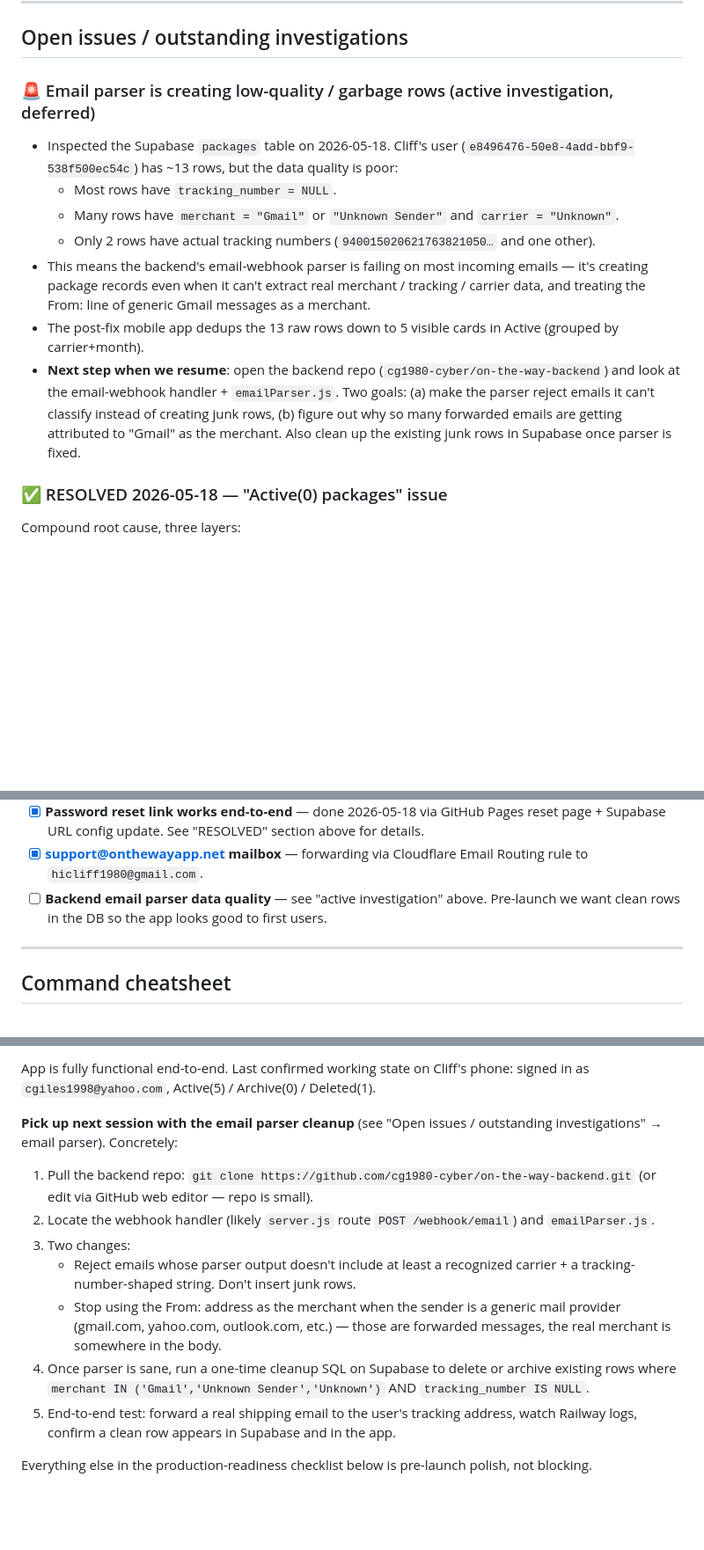
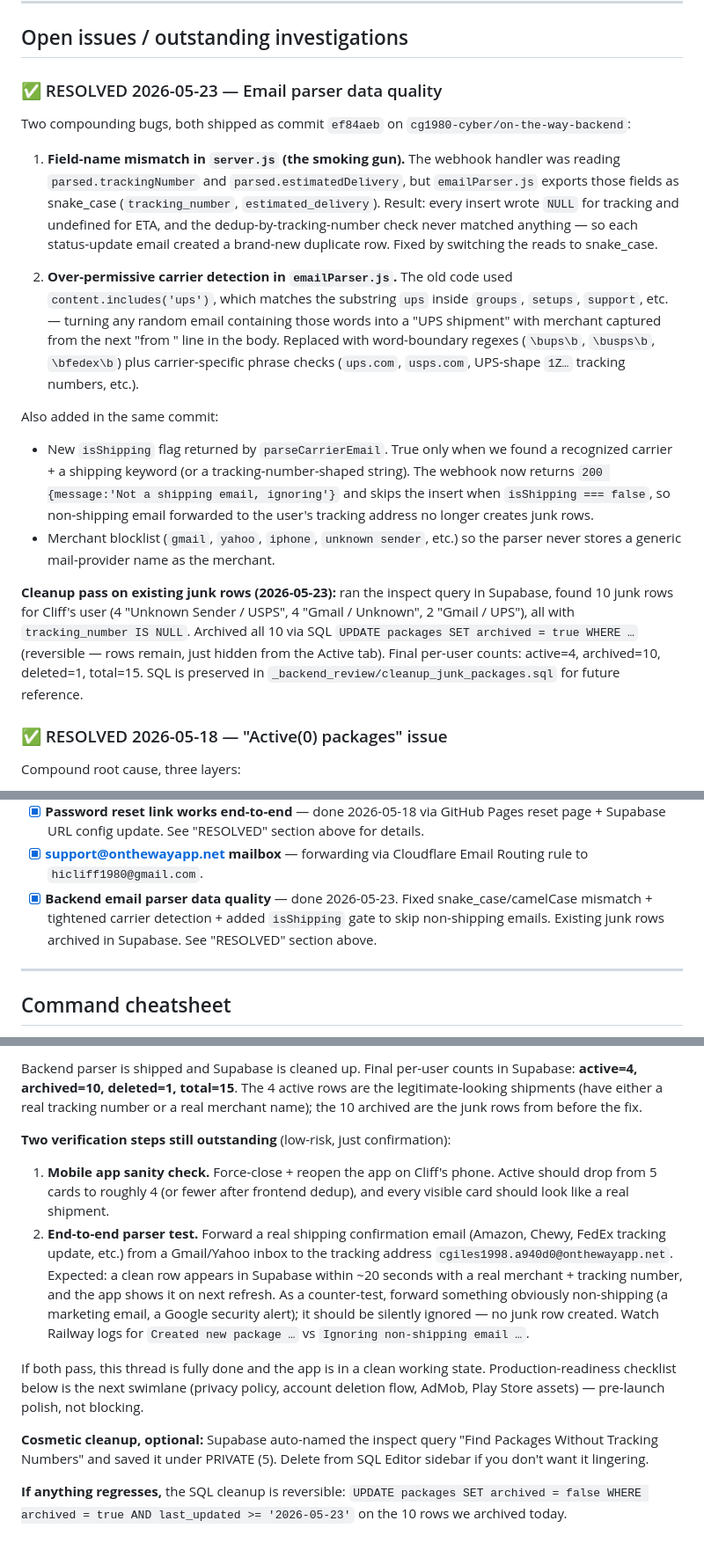
Before and after one commit to cg1980-cyber/on-the-way-mobile, a Markdown page: PROJECT_STATE.md, 3 parts joined by grey strips. Shown at 88% size. Rendered like a GitHub page; blank space fills up the shorter version.

Commit message:
Update PROJECT_STATE: email parser fix shipped, junk rows cleaned

```diff
--- a/PROJECT_STATE.md
+++ b/PROJECT_STATE.md
@@ -114,14 +114,18 @@ Columns include: `id`, `user_id`, `tracking_number`, `carrier`, `merchant`, `sta
 
 ## Open issues / outstanding investigations
 
-### 🚨 Email parser is creating low-quality / garbage rows (active investigation, deferred)
-- Inspected the Supabase `packages` table on 2026-05-18. Cliff's user (`e8496476-50e8-4add-bbf9-538f500ec54c`) has ~13 rows, but the data quality is poor:
-  - Most rows have `tracking_number = NULL`.
-  - Many rows have `merchant = "Gmail"` or `"Unknown Sender"` and `carrier = "Unknown"`.
-  - Only 2 rows have actual tracking numbers (`940015020621763821050…` and one other).
-- This means the backend's email-webhook parser is failing on most incoming emails — it's creating package records even when it can't extract real merchant / tracking / carrier data, and treating the From: line of generic Gmail messages as a merchant.
-- The post-fix mobile app dedups the 13 raw rows down to 5 visible cards in Active (grouped by carrier+month).
-- **Next step when we resume**: open the backend repo (`cg1980-cyber/on-the-way-backend`) and look at the email-webhook handler + `emailParser.js`. Two goals: (a) make the parser reject emails it can't classify instead of creating junk rows, (b) figure out why so many forwarded emails are getting attributed to "Gmail" as the merchant. Also clean up the existing junk rows in Supabase once parser is fixed.
+### ✅ RESOLVED 2026-05-23 — Email parser data quality
+Two compounding bugs, both shipped as commit `ef84aeb` on `cg1980-cyber/on-the-way-backend`:
+
+1. **Field-name mismatch in `server.js` (the smoking gun).** The webhook handler was reading `parsed.trackingNumber` and `parsed.estimatedDelivery`, but `emailParser.js` exports those fields as snake_case (`tracking_number`, `estimated_delivery`). Result: every insert wrote `NULL` for tracking and undefined for ETA, and the dedup-by-tracking-number check never matched anything — so each status-update email created a brand-new duplicate row. Fixed by switching the reads to snake_case.
+
+2. **Over-permissive carrier detection in `emailParser.js`.** The old code used `content.includes('ups')`, which matches the substring `ups` inside `groups`, `setups`, `support`, etc. — turning any random email containing those words into a "UPS shipment" with merchant captured from the next "from <X>" line in the body. Replaced with word-boundary regexes (`\bups\b`, `\busps\b`, `\bfedex\b`) plus carrier-specific phrase checks (`ups.com`, `usps.com`, UPS-shape `1Z…` tracking numbers, etc.).
+
+Also added in the same commit:
+- New `isShipping` flag returned by `parseCarrierEmail`. True only when we found a recognized carrier + a shipping keyword (or a tracking-number-shaped string). The webhook now returns `200 {message:'Not a shipping email, ignoring'}` and skips the insert when `isShipping === false`, so non-shipping email forwarded to the user's tracking address no longer creates junk rows.
+- Merchant blocklist (`gmail`, `yahoo`, `iphone`, `unknown sender`, etc.) so the parser never stores a generic mail-provider name as the merchant.
+
+**Cleanup pass on existing junk rows (2026-05-23):** ran the inspect query in Supabase, found 10 junk rows for Cliff's user (4 "Unknown Sender / USPS", 4 "Gmail / Unknown", 2 "Gmail / UPS"), all with `tracking_number IS NULL`. Archived all 10 via SQL `UPDATE packages SET archived = true WHERE …` (reversible — rows remain, just hidden from the Active tab). Final per-user counts: active=4, archived=10, deleted=1, total=15. SQL is preserved in `_backend_review/cleanup_junk_packages.sql` for future reference.
 
 ### ✅ RESOLVED 2026-05-18 — "Active(0) packages" issue
 Compound root cause, three layers:
@@ -160,7 +164,7 @@ Compound root cause, three layers:
 - [ ] **WEBHOOK_SECRET rotation plan** documented.
 - [x] **Password reset link works end-to-end** — done 2026-05-18 via GitHub Pages reset page + Supabase URL config update. See "RESOLVED" section above for details.
 - [x] **support@onthewayapp.net mailbox** — forwarding via Cloudflare Email Routing rule to `hicliff1980@gmail.com`.
-- [ ] **Backend email parser data quality** — see "active investigation" above. Pre-launch we want clean rows in the DB so the app looks good to first users.
+- [x] **Backend email parser data quality** — done 2026-05-23. Fixed snake_case/camelCase mismatch + tightened carrier detection + added `isShipping` gate to skip non-shipping emails. Existing junk rows archived in Supabase. See "RESOLVED" section above.
 
 ---
 
@@ -221,14 +234,13 @@ For all events prior to this session, see the task list (`#1`–`#43` in Claude'
 
-App is fully functional end-to-end. Last confirmed working state on Cliff's phone: signed in as `cgiles1998@yahoo.com`, Active(5) / Archive(0) / Deleted(1).
+Backend parser is shipped and Supabase is cleaned up. Final per-user counts in Supabase: **active=4, archived=10, deleted=1, total=15**. The 4 active rows are the legitimate-looking shipments (have either a real tracking number or a real merchant name); the 10 archived are the junk rows from before the fix.
 
-**Pick up next session with the email parser cleanup** (see "Open issues / outstanding investigations" → email parser). Concretely:
+**Two verification steps still outstanding** (low-risk, just confirmation):
 
-1. Pull the backend repo: `git clone https://github.com/cg1980-cyber/on-the-way-backend.git` (or edit via GitHub web editor — repo is small).
-2. Locate the webhook handler (likely `server.js` route `POST /webhook/email`) and `emailParser.js`.
-3. Two changes:
-   - Reject emails whose parser output doesn't include at least a recognized carrier + a tracking-number-shaped string. Don't insert junk rows.
-   - Stop using the From: address as the merchant when the sender is a generic mail provider (gmail.com, yahoo.com, outlook.com, etc.) — those are forwarded messages, the real merchant is somewhere in the body.
-4. Once parser is sane, run a one-time cleanup SQL on Supabase to delete or archive existing rows where `merchant IN ('Gmail','Unknown Sender','Unknown')` AND `tracking_number IS NULL`.
-5. End-to-end test: forward a real shipping email to the user's tracking address, watch Railway logs, confirm a clean row appears in Supabase and in the app.
+1. **Mobile app sanity check.** Force-close + reopen the app on Cliff's phone. Active should drop from 5 cards to roughly 4 (or fewer after frontend dedup), and every visible card should look like a real shipment.
+2. **End-to-end parser test.** Forward a real shipping confirmation email (Amazon, Chewy, FedEx tracking update, etc.) from a Gmail/Yahoo inbox to the tracking address `cgiles1998.a940d0@onthewayapp.net`. Expected: a clean row appears in Supabase within ~20 seconds with a real merchant + tracking number, and the app shows it on next refresh. As a counter-test, forward something obviously non-shipping (a marketing email, a Google security alert); it should be silently ignored — no junk row created. Watch Railway logs for `Created new package …` vs `Ignoring non-shipping email …`.
 
-Everything else in the production-readiness checklist below is pre-launch polish, not blocking.
+If both pass, this thread is fully done and the app is in a clean working state. Production-readiness checklist below is the next swimlane (privacy policy, account deletion flow, AdMob, Play Store assets) — pre-launch polish, not blocking.
+
+**Cosmetic cleanup, optional:** Supabase auto-named the inspect query "Find Packages Without Tracking Numbers" and saved it under PRIVATE (5). Delete from SQL Editor sidebar if you don't want it lingering.
+
+**If anything regresses,** the SQL cleanup is reversible: `UPDATE packages SET archived = false WHERE archived = true AND last_updated >= '2026-05-23'` on the 10 rows we archived today.
```
Also changed, not shown: other parts of PROJECT_STATE.md (+11 -2 lines).
